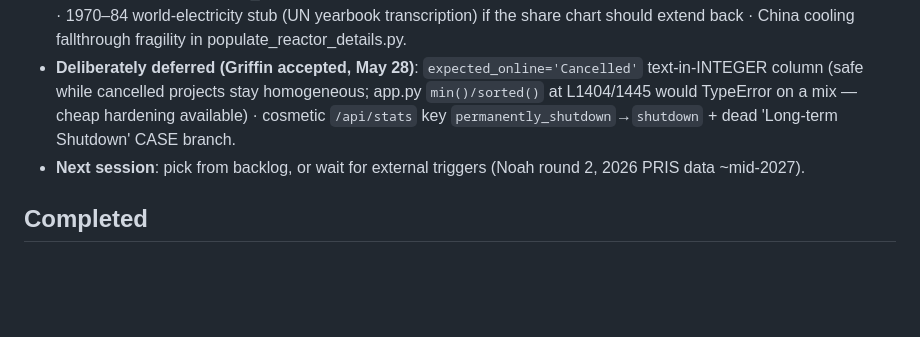
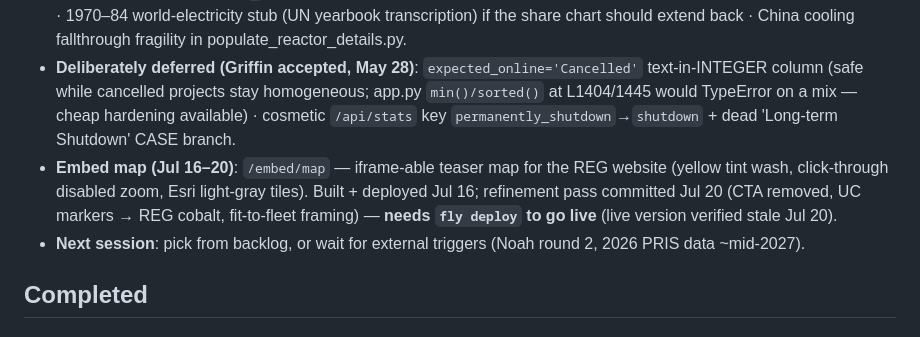
Before and after one commit to griffinhilly/nuclear-database, a Markdown page: PLAN.md, the part around the change. Rendered like a GitHub page; blank space fills up the shorter version.

Commit message:
docs: record /embed/map deliverable + pending deploy in PLAN current state
Co-Authored-By: Claude Fable 5 <noreply@anthropic.com>
Claude-Session: https://claude.ai/code/session_01RFbUyergAmPuMpBMYzD3en

```diff
--- a/PLAN.md
+++ b/PLAN.md
@@ -7,6 +7,7 @@ Jul 6, 2026 — **Backlog sweep SHIPPED end-to-end** (7 commits `f06a728..4ff9a0
 - **Data state**: validator at 54-warning baseline with 14 checks (9–14 new: cooling enum/NULLs/uniformity, duplicate pris_ids, post-shutdown generation, CF>105% public-endpoint mirror). Generation through 2025 (93.3% operational coverage). Zero missing descriptions. pris_id ground truth: `pris_id_map_2026-07.json`.
 - **Backlog** (unranked): repo-wide audit of hardcoded constants claiming a source (reviewer suggestion — two fabricated-constant bugs found 2026-07-06; the untracked one-off scripts in the tree root are the same shape) · label the current-year share point provisional on the dashboard chart (2025 = 9.3% rides on 88.6% coverage estimate) · capacity-history gaps (Wolsong 3/4 net values, Hunterston B 1990s derate, Hinkley Point B2 1994, Bruce 2 MCR uprate) · general NULL-pris_id sweep from the id map · Shidaowan Guohe One generation needs a non-PRIS source · 1970–84 world-electricity stub (UN yearbook transcription) if the share chart should extend back · China cooling fallthrough fragility in populate_reactor_details.py.
 - **Deliberately deferred (Griffin accepted, May 28)**: `expected_online='Cancelled'` text-in-INTEGER column (safe while cancelled projects stay homogeneous; app.py `min()/sorted()` at L1404/1445 would TypeError on a mix — cheap hardening available) · cosmetic `/api/stats` key `permanently_shutdown`→`shutdown` + dead 'Long-term Shutdown' CASE branch.
+- **Embed map (Jul 16–20)**: `/embed/map` — iframe-able teaser map for the REG website (yellow tint wash, click-through disabled zoom, Esri light-gray tiles). Built + deployed Jul 16; refinement pass committed Jul 20 (CTA removed, UC markers → REG cobalt, fit-to-fleet framing) — **needs `fly deploy` to go live** (live version verified stale Jul 20).
 - **Next session**: pick from backlog, or wait for external triggers (Noah round 2, 2026 PRIS data ~mid-2027).
 
 ## Completed
```
